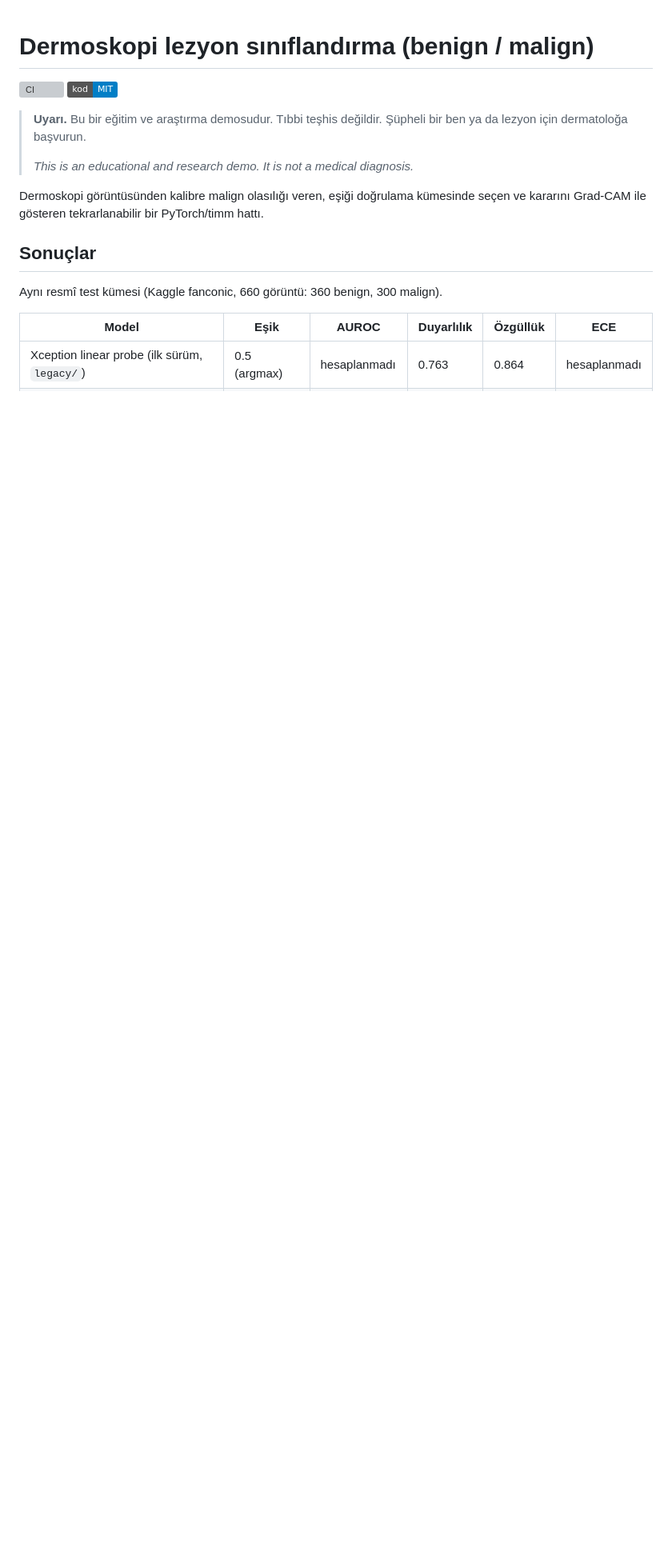
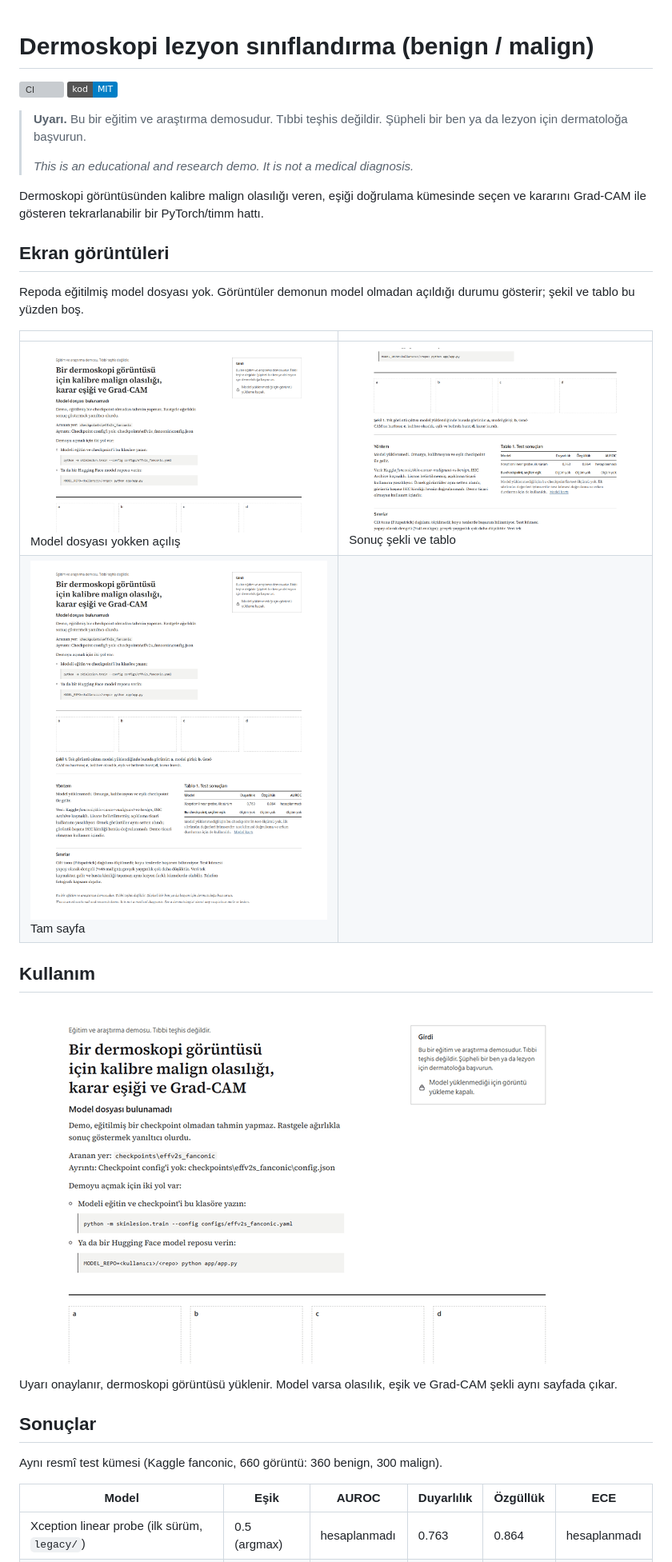
Before and after one commit to rose-omer/Skin-Cancer-Classification, a Markdown page: README.md, the part around the change. Shown at 80% size. Drawn GitHub-style; pictures changed too: docs/ekran/1-giris-model-yok.png (added), docs/ekran/2-sekil-ve-tablo.png (added), docs/ekran/3-tam-sayfa.png (added); badges without logos; blank space fills up the shorter version; grey boxes are pictures that could not be loaded.

Commit message:
README'ye ekran görüntüleri ve kullanım GIF'i ekle

```diff
--- a/README.md
+++ b/README.md
@@ -10,6 +10,21 @@
 
 Dermoskopi görüntüsünden kalibre malign olasılığı veren, eşiği doğrulama kümesinde seçen ve
 kararını Grad-CAM ile gösteren tekrarlanabilir bir PyTorch/timm hattı.
+
+## Ekran görüntüleri
+
+Repoda eğitilmiş model dosyası yok. Görüntüler demonun model olmadan açıldığı durumu gösterir; şekil ve tablo bu yüzden boş.
+
+| | |
+|---|---|
+| ![Model dosyası yokken açılış](docs/ekran/1-giris-model-yok.png)<br>Model dosyası yokken açılış | ![Sonuç şekli ve tablo](docs/ekran/2-sekil-ve-tablo.png)<br>Sonuç şekli ve tablo |
+| ![Tam sayfa](docs/ekran/3-tam-sayfa.png)<br>Tam sayfa |  |
+
+## Kullanım
+
+![Kullanım akışı](docs/ekran/kullanim.gif)
+
+Uyarı onaylanır, dermoskopi görüntüsü yüklenir. Model varsa olasılık, eşik ve Grad-CAM şekli aynı sayfada çıkar.
 
 ## Sonuçlar
 
```
